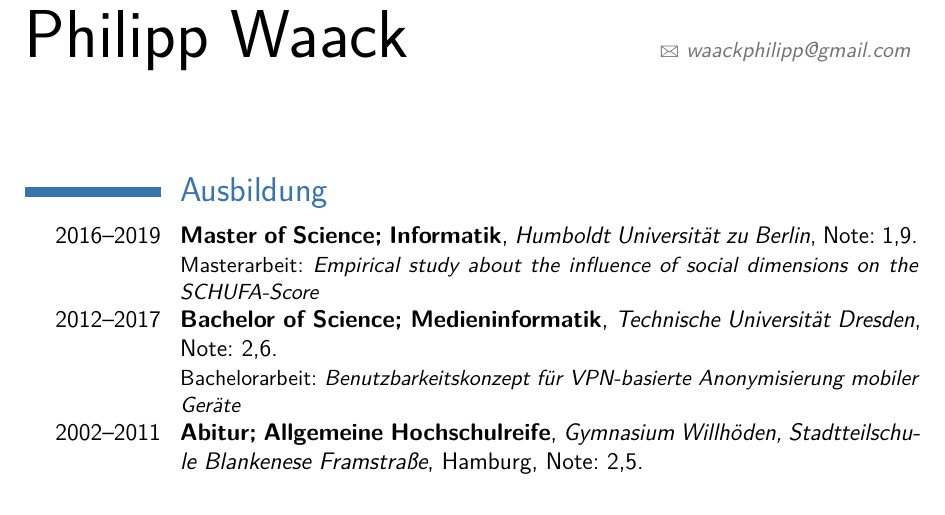
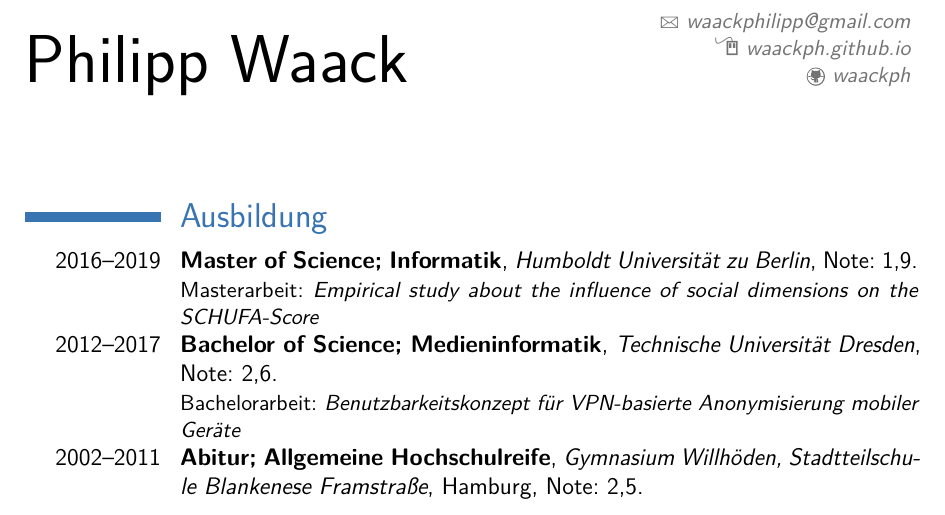
Before and after one commit to waackph/waackph.github.io, a LaTeX CV (cv/de/cv_de.tex): part of page 1 of 3, cut so that both start at the same text. The pictures show the PDF file cv/de/cv_de.pdf that the author committed with the source.

Commit message:
add links to github profile in CV

```diff
--- a/cv/de/cv_de.tex
+++ b/cv/de/cv_de.tex
@@ -11,6 +11,9 @@
 \name{Philipp}{Waack}
 
 \email{waackphilipp@gmail.com}
+\social[github]{waackph}
+\homepage{waackph.github.io}
+
 %\quote{}
 
 
```
Also changed, not shown: cv/en/cv_en.tex (+2 -0 lines), cv/de/cv_de.pdf, cv/en/cv_en.pdf, 4 other files.
